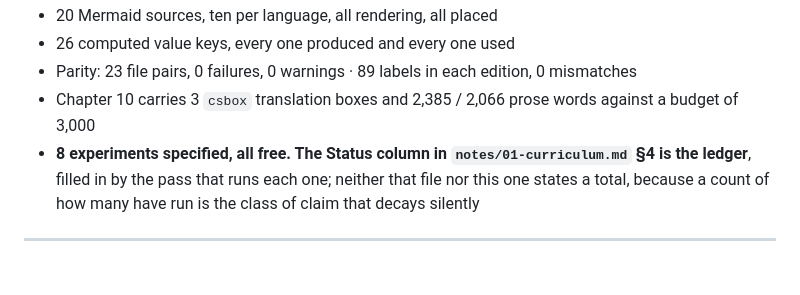
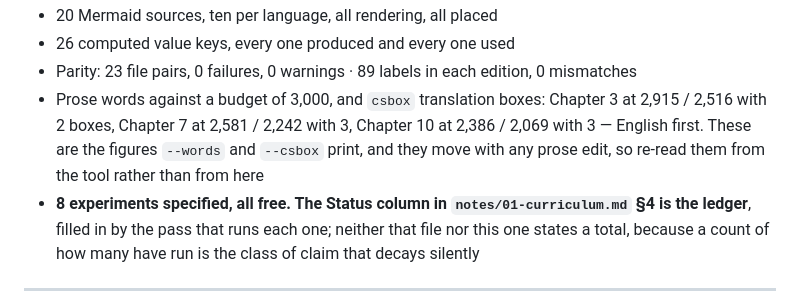
Before and after one commit to konradcinkusz/python-for-csharp-developers, a Markdown page: CLAUDE.md, the part around the change. GitHub-like rendering; blank space fills up the shorter version.

Commit message:
Re-measure the word and csbox ledger, which my own prose edit had moved
The bullet said Chapter 10 carries 2,385 / 2,066 prose words; --words says
2,386 / 2,069, because the async paragraph was rewritten after that line was
written. It also named only Chapter 10 where three chapters are now written.
Both halves come from the tool now, for all three, and the bullet says to
re-read them from the tool rather than from here.

Co-Authored-By: Claude Opus 5 <noreply@anthropic.com>
Claude-Session: https://claude.ai/code/session_011qBsPtYZNihwM3QvbdHBbR

```diff
--- a/CLAUDE.md
+++ b/CLAUDE.md
@@ -83,8 +83,11 @@ does not:
 - 26 computed value keys, every one produced and every one used
 - Parity: 23 file pairs, 0 failures, 0 warnings · 89 labels in each edition,
   0 mismatches
-- Chapter 10 carries 3 `csbox` translation boxes and 2,385 / 2,066 prose
-  words against a budget of 3,000
+- Prose words against a budget of 3,000, and `csbox` translation boxes:
+  Chapter 3 at 2,915 / 2,516 with 2 boxes, Chapter 7 at 2,581 / 2,242 with
+  3, Chapter 10 at 2,386 / 2,069 with 3 — English first. These are the
+  figures `--words` and `--csbox` print, and they move with any prose edit,
+  so re-read them from the tool rather than from here
 - **8 experiments specified, all free. The Status column in
   `notes/01-curriculum.md` §4 is the ledger**, filled in by the pass that
   runs each one; neither that file nor this one states a total, because a
```
